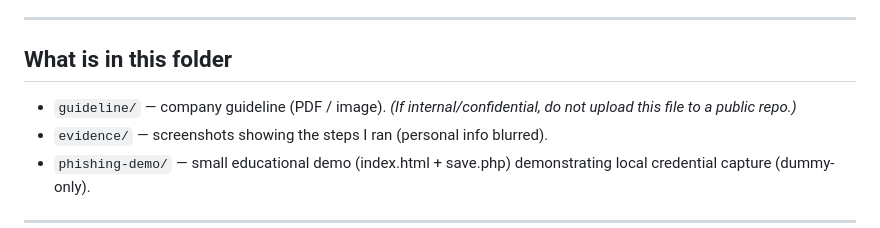
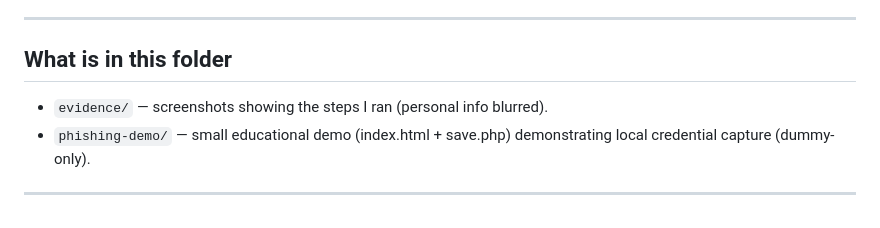
Before and after one commit to ChethanaUG/Cantilever, a Markdown page: phishing-simulation/README.md, the part around the change. Drawn GitHub-style.

```diff
--- a/phishing-simulation/README.md
+++ b/phishing-simulation/README.md
@@ -15,7 +15,6 @@ I do not claim authorship of Zphisher. My contribution is running the tool, test
 ---
 
 ## What is in this folder
-- `guideline/` — company guideline (PDF / image). *(If internal/confidential, do not upload this file to a public repo.)*
 - `evidence/` — screenshots showing the steps I ran (personal info blurred).
 - `phishing-demo/` — small educational demo (index.html + save.php) demonstrating local credential capture (dummy-only).
 
```
